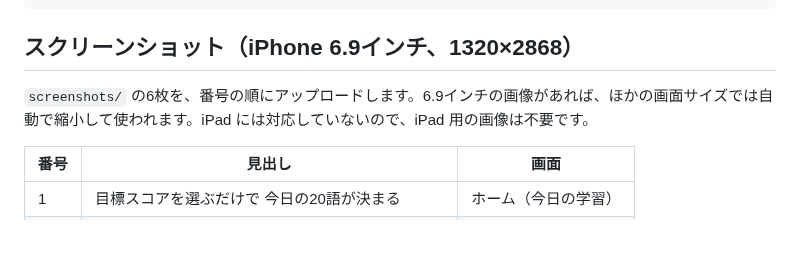
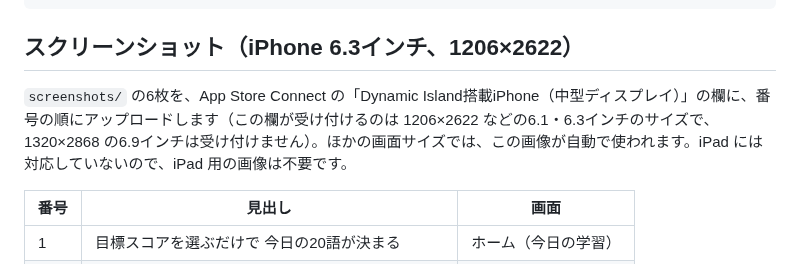
Before and after one commit to c094588-dev/toeic-app, a Markdown page: appstore/README.md, the part around the change. Rendered like a GitHub page; blank space fills up the shorter version.

Commit message:
App Store のスクリーンショットを6.3インチ用（1206×2622）に作り直す
App Store Connect の「Dynamic Island搭載iPhone（中型ディスプレイ）」の欄が 1320×2868（6.9インチ）を受け付けず、
「サイズが無効です」となったため、受け付けるサイズの 1206×2622 に縮小した。

Co-Authored-By: Claude Opus 5.5 <noreply@anthropic.com>
Claude-Session: https://claude.ai/code/session_01LBTBeXhpGLX35MBE55RY5d

````diff
--- a/appstore/README.md
+++ b/appstore/README.md
@@ -117,9 +117,9 @@ Pronunciation uses the iOS built-in text-to-speech (AVSpeechSynthesizer).
 The app is a vocabulary study tool for the TOEIC Listening & Reading test. It is not affiliated with ETS, and the store description includes a trademark disclaimer.
 ```
 
-## スクリーンショット（iPhone 6.9インチ、1320×2868）
+## スクリーンショット（iPhone 6.3インチ、1206×2622）
 
-`screenshots/` の6枚を、番号の順にアップロードします。6.9インチの画像があれば、ほかの画面サイズでは自動で縮小して使われます。iPad には対応していないので、iPad 用の画像は不要です。
+`screenshots/` の6枚を、App Store Connect の「Dynamic Island搭載iPhone（中型ディスプレイ）」の欄に、番号の順にアップロードします（この欄が受け付けるのは 1206×2622 などの6.1・6.3インチのサイズで、1320×2868 の6.9インチは受け付けません）。ほかの画面サイズでは、この画像が自動で使われます。iPad には対応していないので、iPad 用の画像は不要です。
 
 | 番号 | 見出し | 画面 |
 | --- | --- | --- |
````
Also changed, not shown: appstore/screenshots/1.png, appstore/screenshots/2.png, appstore/screenshots/3.png, appstore/screenshots/4.png, appstore/screenshots/5.png, appstore/screenshots/6.png.
